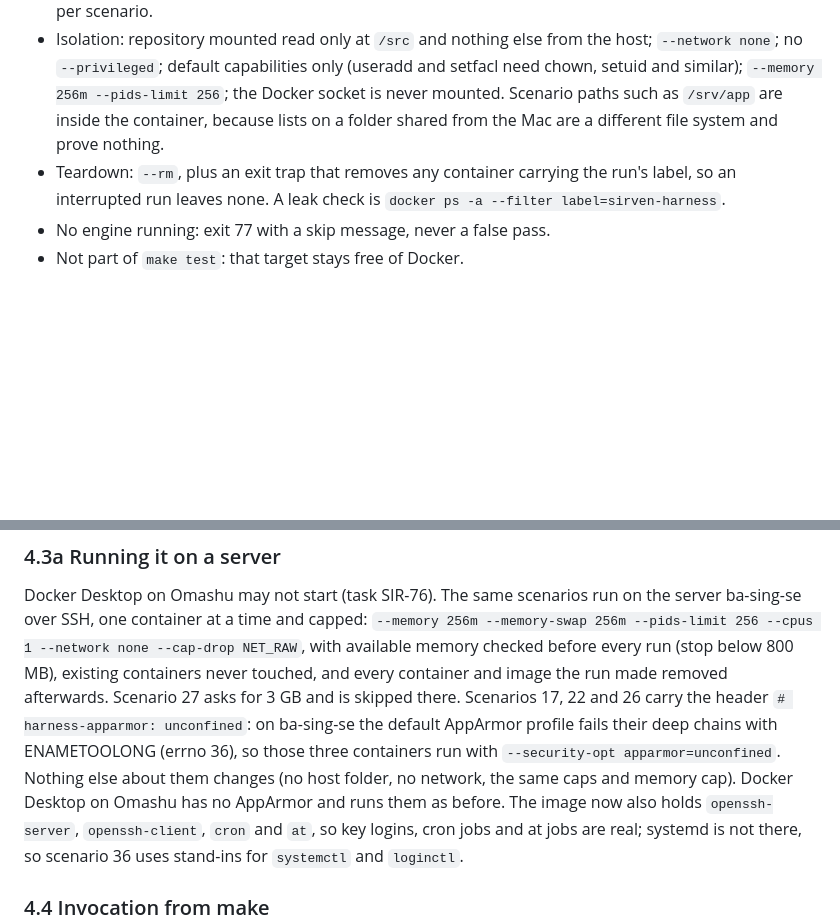
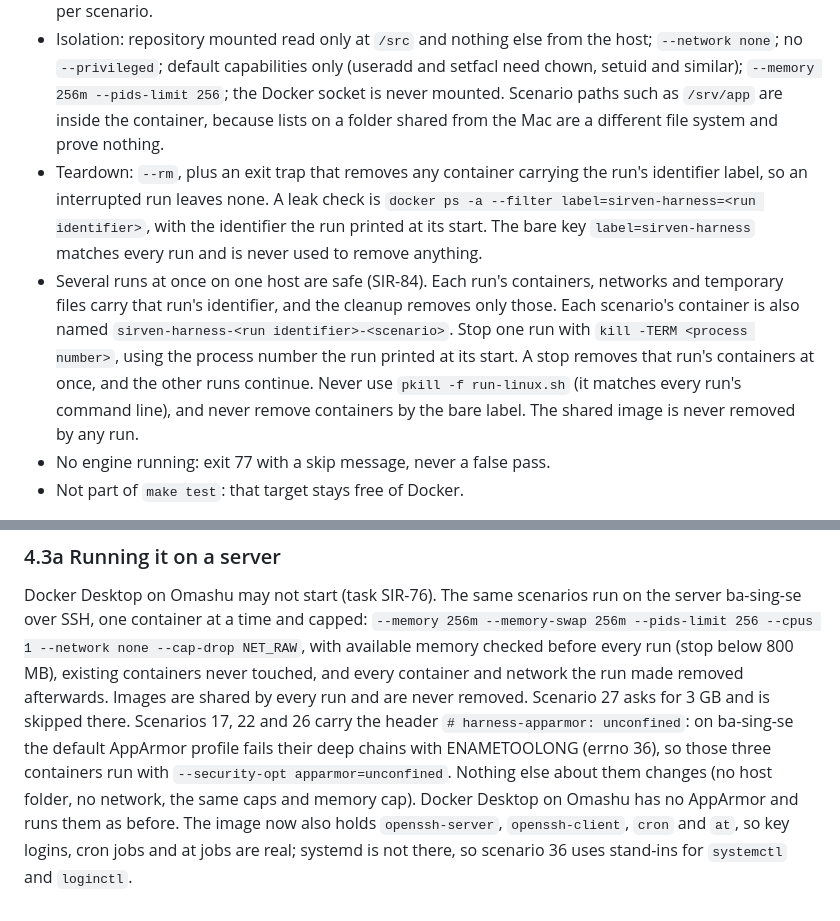
Before and after one commit to Joesirven/sirven, a Markdown page: docs/design/real-install-harness.md, 2 parts joined by grey strips. Drawn GitHub-style; blank space fills up the shorter version.

Commit message:
Design doc: several harness runs on one host are safe; stop a run by its process number
Teardown now removes only the run's own containers, by its identifier, and the leak check names the
run's identifier. Records the stop procedure and that the shared image is never removed.

Co-Authored-By: Claude Haiku 5.5 <noreply@anthropic.com>

```diff
--- a/docs/design/real-install-harness.md
+++ b/docs/design/real-install-harness.md
@@ -108,7 +108,8 @@ Linux container (built):
 
 - Start: `bash tests/harness/run-linux.sh [filter]`. The image tag is the checksum of `Dockerfile.linux`, so a changed recipe rebuilds and an unchanged one reuses. One fresh container per scenario.
 - Isolation: repository mounted read only at `/src` and nothing else from the host; `--network none`; no `--privileged`; default capabilities only (useradd and setfacl need chown, setuid and similar); `--memory 256m --pids-limit 256`; the Docker socket is never mounted. Scenario paths such as `/srv/app` are inside the container, because lists on a folder shared from the Mac are a different file system and prove nothing.
-- Teardown: `--rm`, plus an exit trap that removes any container carrying the run's label, so an interrupted run leaves none. A leak check is `docker ps -a --filter label=sirven-harness`.
+- Teardown: `--rm`, plus an exit trap that removes any container carrying the run's identifier label, so an interrupted run leaves none. A leak check is `docker ps -a --filter label=sirven-harness=<run identifier>`, with the identifier the run printed at its start. The bare key `label=sirven-harness` matches every run and is never used to remove anything.
+- Several runs at once on one host are safe (SIR-84). Each run's containers, networks and temporary files carry that run's identifier, and the cleanup removes only those. Each scenario's container is also named `sirven-harness-<run identifier>-<scenario>`. Stop one run with `kill -TERM <process number>`, using the process number the run printed at its start. A stop removes that run's containers at once, and the other runs continue. Never use `pkill -f run-linux.sh` (it matches every run's command line), and never remove containers by the bare label. The shared image is never removed by any run.
 - No engine running: exit 77 with a skip message, never a false pass.
 - Not part of `make test`: that target stays free of Docker.
 
@@ -138,8 +139,8 @@ folder and has its own runner: `bash tests/harness/run-ro-bind.sh`.
 
 Docker Desktop on Omashu may not start (task SIR-76). The same scenarios run on the server ba-sing-se over SSH, one container at a
 time and capped: `--memory 256m --memory-swap 256m --pids-limit 256 --cpus 1 --network none --cap-drop NET_RAW`, with available
-memory checked before every run (stop below 800 MB), existing containers never touched, and every container and image the run
-made removed afterwards. Scenario 27 asks for 3 GB and is skipped there. Scenarios 17, 22 and 26 carry the header `# harness-apparmor: unconfined`: on ba-sing-se the default AppArmor profile fails their deep chains with ENAMETOOLONG (errno 36), so those three containers run with `--security-opt apparmor=unconfined`. Nothing else about them changes (no host folder, no network, the same caps and memory cap). Docker Desktop on Omashu has no AppArmor and runs them as before. The image now also holds `openssh-server`,
+memory checked before every run (stop below 800 MB), existing containers never touched, and every container and network the run
+made removed afterwards. Images are shared by every run and are never removed. Scenario 27 asks for 3 GB and is skipped there. Scenarios 17, 22 and 26 carry the header `# harness-apparmor: unconfined`: on ba-sing-se the default AppArmor profile fails their deep chains with ENAMETOOLONG (errno 36), so those three containers run with `--security-opt apparmor=unconfined`. Nothing else about them changes (no host folder, no network, the same caps and memory cap). Docker Desktop on Omashu has no AppArmor and runs them as before. The image now also holds `openssh-server`,
 `openssh-client`, `cron` and `at`, so key logins, cron jobs and at jobs are real; systemd is not there, so scenario 36 uses stand-ins
 for `systemctl` and `loginctl`.
 
```
